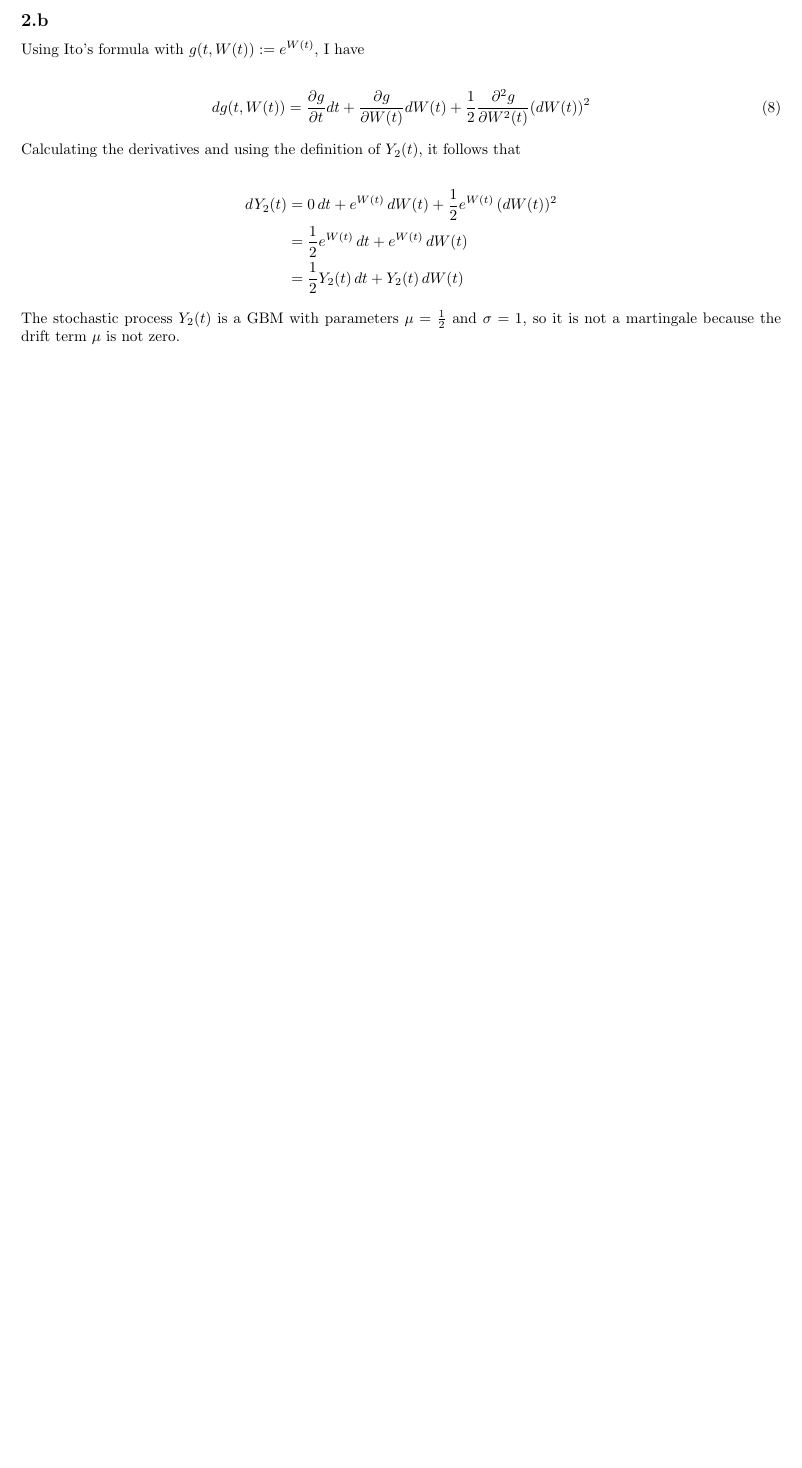
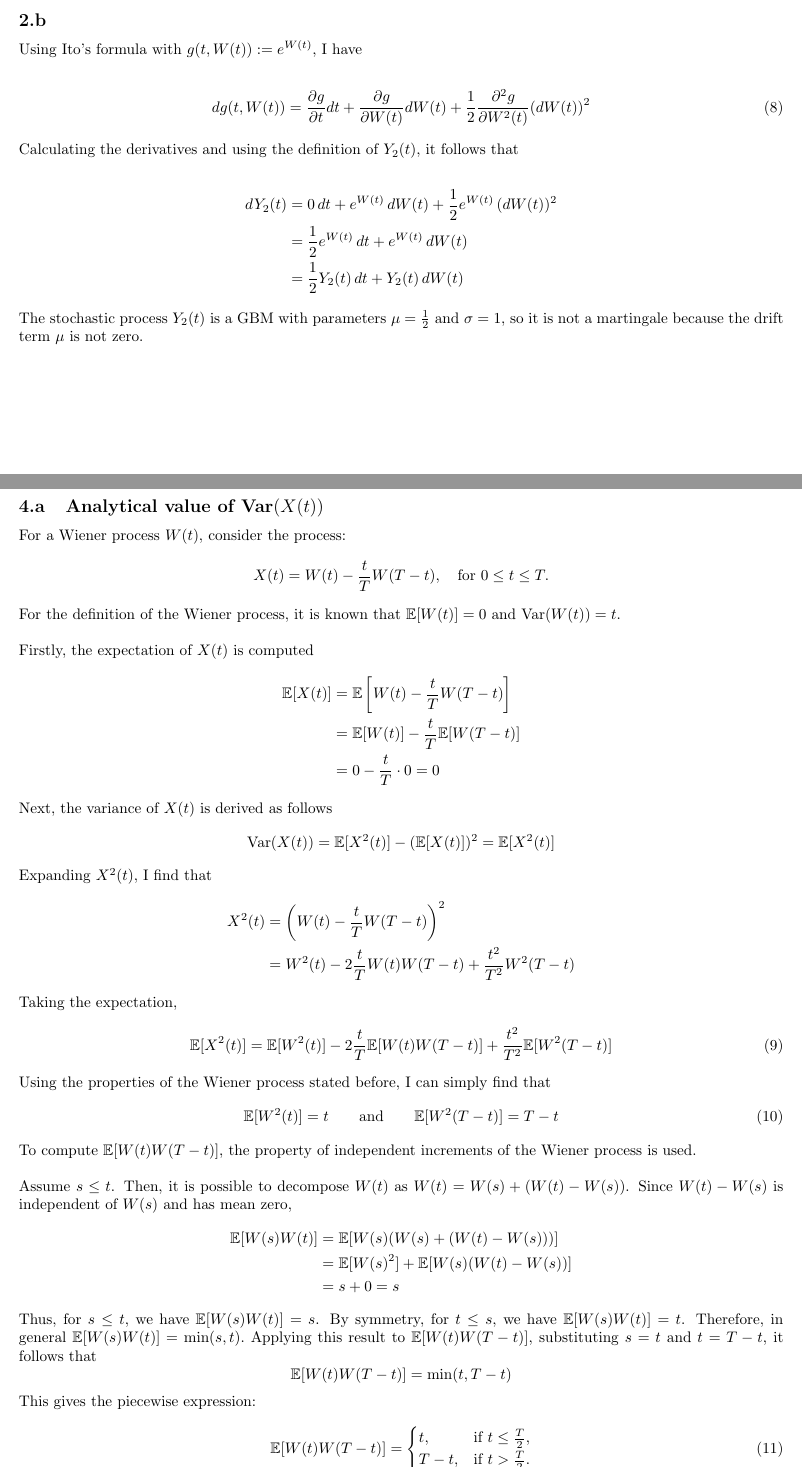
Before and after one commit to FrancescoGiraud0/ComputationalFinance, a LaTeX problem sheet (Exercise_set_01/main.tex, which reads Exercise_set_01/exercise4.tex): part of page 3 of 3 before the commit and two parts of pages 3 and 5 of 6 after it, the two joined at a grey line, cut so that both start at the same text, the shorter picture padded with empty space. Compiled offline with pdfLaTeX.

Commit message:
Updates from Overleaf

```diff
--- a/Exercise_set_01/exercise4.tex
+++ b/Exercise_set_01/exercise4.tex
@@ -0,0 +1,64 @@
+\section{Exercise 4}
+
+\subsection{Analytical value of $\text{Var}(X(t))$}
+
+For a Wiener process $W(t)$, consider the process:
+\begin{equation*}
+X(t) = W(t) - \frac{t}{T}W(T-t), \quad \text{for } 0 \leq t \leq T.
+\end{equation*}
+
+For the definition of the Wiener process, it is known that $\mathbb{E}[W(t)]=0$ and $\text{Var}(W(t))=t$. \\
+
+Firstly, the expectation of $X(t)$ is computed
+\begin{align*}
+\mathbb{E}[X(t)] &= \mathbb{E}\left[W(t) - \frac{t}{T}W(T-t)\right] \\
+&= \mathbb{E}[W(t)] - \frac{t}{T}\mathbb{E}[W(T-t)] \\
+&= 0 - \frac{t}{T} \cdot 0 = 0
+\end{align*}
+
+Next, the variance of $X(t)$ is derived as follows
+\begin{equation*}
+\text{Var}(X(t)) = \mathbb{E}[X^2(t)] - (\mathbb{E}[X(t)])^2 = \mathbb{E}[X^2(t)]
+\end{equation*}
+
+Expanding $X^2(t)$, I find that
+\begin{align*}
+X^2(t) &= \left(W(t) - \frac{t}{T}W(T-t)\right)^2 \\
+&= W^2(t) - 2\frac{t}{T}W(t)W(T-t) + \frac{t^2}{T^2}W^2(T-t)
+\end{align*}
+
+Taking the expectation,
+\begin{align}
+\mathbb{E}[X^2(t)] &= \mathbb{E}[W^2(t)] - 2\frac{t}{T}\mathbb{E}[W(t)W(T-t)] +
+                      \frac{t^2}{T^2}\mathbb{E}[W^2(T-t)] \label{eq:expX2}
+\end{align}
+
+Using the properties of the Wiener process stated before, I can simply find that
+\begin{align}
+\mathbb{E}[W^2(t)] = t \qquad \text{and} \qquad \mathbb{E}[W^2(T-t)] = T-t \label{eq:expvarW}
+\end{align}
+
+To compute $\mathbb{E}[W(t)W(T-t)]$, the property of independent increments of the Wiener process is used. \\
+
+Assume $s \leq t$. Then, it is possible to decompose $W(t)$ as $W(t) = W(s) + (W(t) - W(s))$.
+Since $W(t) - W(s)$ is independent of $W(s)$ and has mean zero,
+\begin{align*}
+\mathbb{E}[W(s)W(t)] &= \mathbb{E}[W(s)(W(s) + (W(t) - W(s)))] \\
+&= \mathbb{E}[W(s)^2] + \mathbb{E}[W(s)(W(t) - W(s))] \\
+&= s + 0 = s
+\end{align*}
+
+Thus, for $s \leq t$, we have $\mathbb{E}[W(s)W(t)] = s$. By symmetry, for $t \leq s$, we have $\mathbb{E}[W(s)W(t)] = t$. Therefore, in general $\mathbb{E}[W(s)W(t)] = \min(s, t).$
+Applying this result to $\mathbb{E}[W(t)W(T-t)]$, substituting $s = t$ and $t = T - t$, it follows that
+\begin{equation*}
+    \mathbb{E}[W(t)W(T-t)] = \min(t, T - t)
+\end{equation*}
+
+This gives the piecewise expression:
+\begin{align}
+\mathbb{E}[W(t)W(T-t)] =
+\begin{cases}
+t, & \text{if } t \leq \frac{T}{2}, \\
+T - t, & \text{if } t > \frac{T}{2}. \label{eq:covW}
+\end{cases}
+\end{align}
--- a/Exercise_set_01/main.tex
+++ b/Exercise_set_01/main.tex
@@ -19,8 +19,8 @@
 \geometry{
   top=0.75in,
   bottom=0.75in,
-  left=0.8in,
-  right=0.8in
+  left=0.78in,
+  right=0.78in
 }
 
 % Eliminate paragraph indentation
```
Also changed, not shown: Exercise_set_01/exercise3.tex (+1 -0 lines), Exercise_set_01/exercise4.tex (19 more changed lines), Exercise_set_01/main.tex (2 more changed lines).
